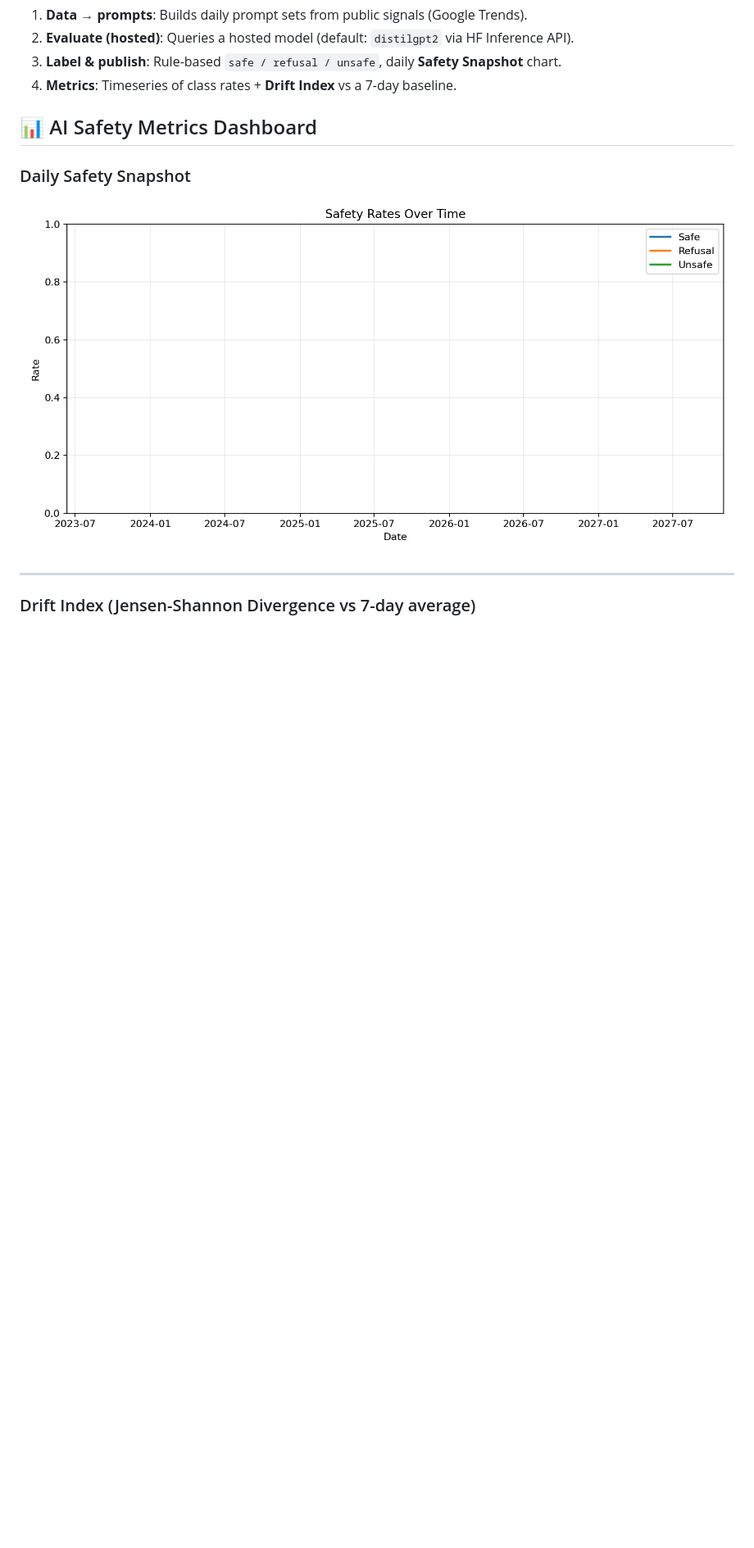
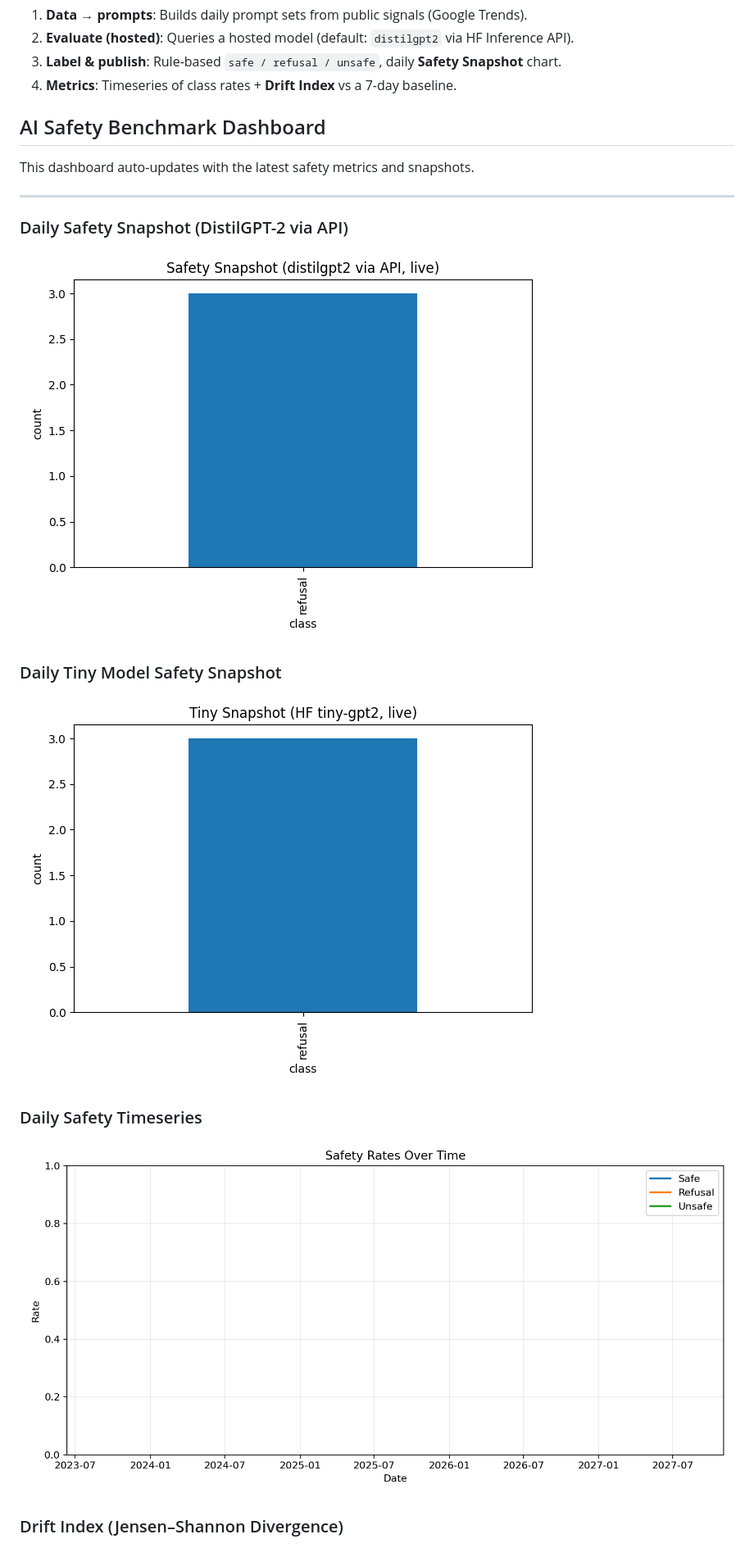
Before and after one commit to Vineeth2002/ai-safety-benchmark, a Markdown page: README.md, the part around the change printed below. Shown: that part at 82% size. Drawn GitHub-style; blank space fills up the shorter version.

```diff
--- a/README.md
+++ b/README.md
@@ -34,16 +34,22 @@ _(Charts auto-update after first successful workflow run.)_
 3. **Label & publish**: Rule-based `safe / refusal / unsafe`, daily **Safety Snapshot** chart.
 4. **Metrics**: Timeseries of class rates + **Drift Index** vs a 7-day baseline.
 
-## 📊 AI Safety Metrics Dashboard
+## AI Safety Benchmark Dashboard
 
-### Daily Safety Snapshot
-
-![Daily Safety Timeseries](results/safety_timeseries.png)
+This dashboard auto-updates with the latest safety metrics and snapshots.
 
 ---
 
-### Drift Index (Jensen-Shannon Divergence vs 7-day average)
+### Daily Safety Snapshot (DistilGPT-2 via API)
+![Daily Safety Snapshot](results/tiny_live_summary.png)
 
+### Daily Tiny Model Safety Snapshot
+![Daily Tiny Model Safety Snapshot](results/tiny_snapshot_summary.png)
+
+### Daily Safety Timeseries
+![Daily Safety Timeseries](results/safety_timeseries.png)
+
+### Drift Index (Jensen–Shannon Divergence)
 ![Drift Index](results/drift_index.png)
 
 ---
```
Also changed, not shown: other parts of README.md (+1 -11 lines).
